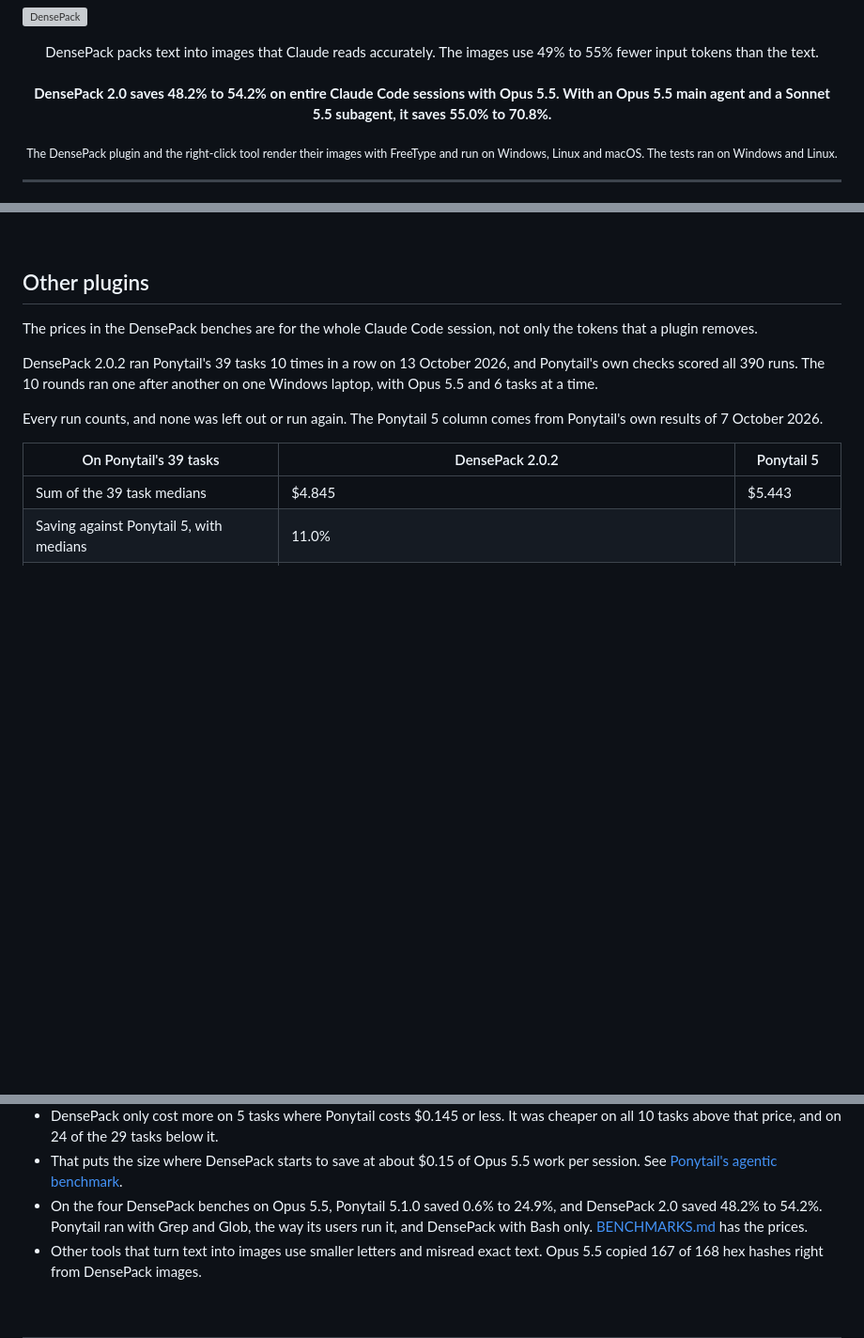
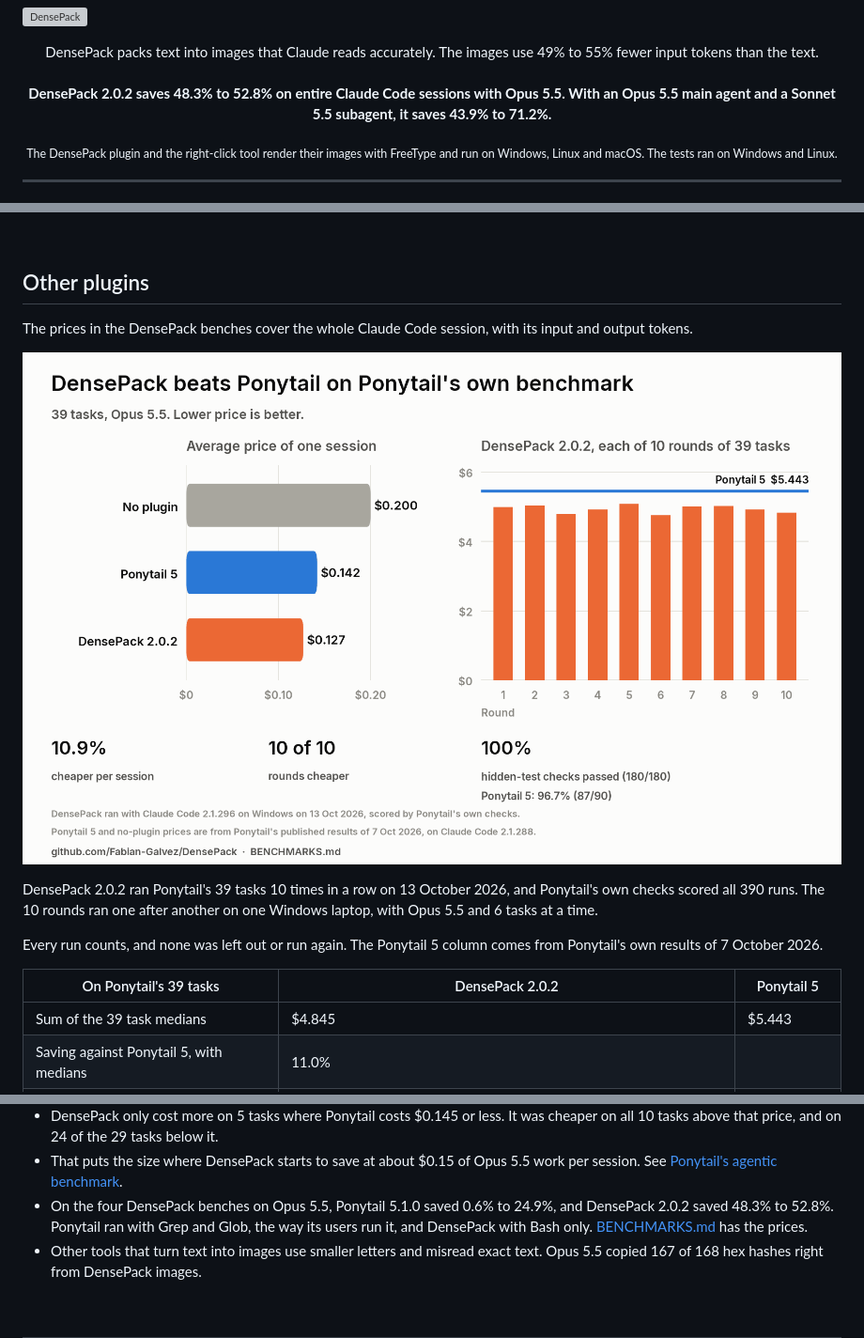
Before and after one commit to Fabian-Galvez/DensePack, a Markdown page: README.md, 3 parts joined by grey strips. Shown at 94% size. Rendered like a GitHub page; pictures changed too: images/ponytail-benchmark-summary.png (added); blank space fills up the shorter version; grey boxes are pictures that could not be loaded.

```diff
--- a/README.md
+++ b/README.md
@@ -6,7 +6,7 @@
 <p align="center">
 DensePack packs text into images that Claude reads accurately. The images use 49% to 55% fewer input tokens than the text.<br>
 <br>
-<strong>DensePack 2.0 saves 48.2% to 54.2% on entire Claude Code sessions with Opus 5.5. With an Opus 5.5 main agent and a Sonnet 5.5 subagent, it saves 55.0% to 70.8%.</strong><br>
+<strong>DensePack 2.0.2 saves 48.3% to 52.8% on entire Claude Code sessions with Opus 5.5. With an Opus 5.5 main agent and a Sonnet 5.5 subagent, it saves 43.9% to 71.2%.</strong><br>
 </p>
 
 <p align="center">
@@ -170,7 +170,9 @@ Files that an older version converted on its own stay images, and `/bak-off` tur
 
 ## Other plugins
 
-The prices in the DensePack benches are for the whole Claude Code session, not only the tokens that a plugin removes.
+The prices in the DensePack benches cover the whole Claude Code session, with its input and output tokens.
+
+![DensePack 2.0.2 against Ponytail 5 on Ponytail's own benchmark: $0.127 against $0.142 per session, every round cheaper, and all hidden-test checks passed](images/ponytail-benchmark-summary.png)
 
 DensePack 2.0.2 ran Ponytail's 39 tasks 10 times in a row on 13 October 2026, and Ponytail's own checks scored all 390 runs. The 10 rounds ran one after another on one Windows laptop, with Opus 5.5 and 6 tasks at a time.
 
@@ -194,7 +196,7 @@ Every run counts, and none was left out or run again. The Ponytail 5 column come
 - Without a plugin, Ponytail's tasks cost $0.081 to $0.678 per run on Opus 5.5. DensePack's benches cost $0.740 to $4.737, which is 7 to 9 times as much. So DensePack's smallest bench is bigger than Ponytail's largest task.
 - DensePack only cost more on 5 tasks where Ponytail costs $0.145 or less. It was cheaper on all 10 tasks above that price, and on 24 of the 29 tasks below it.
 - That puts the size where DensePack starts to save at about $0.15 of Opus 5.5 work per session. See [Ponytail's agentic benchmark](BENCHMARKS.md#ponytails-benchmark).
-- On the four DensePack benches on Opus 5.5, Ponytail 5.1.0 saved 0.6% to 24.9%, and DensePack 2.0 saved 48.2% to 54.2%. Ponytail ran with Grep and Glob, the way its users run it, and DensePack with Bash only. [BENCHMARKS.md](BENCHMARKS.md#opus-55-with-each-setup) has the prices.
+- On the four DensePack benches on Opus 5.5, Ponytail 5.1.0 saved 0.6% to 24.9%, and DensePack 2.0.2 saved 48.3% to 52.8%. Ponytail ran with Grep and Glob, the way its users run it, and DensePack with Bash only. [BENCHMARKS.md](BENCHMARKS.md#opus-55-with-each-setup) has the prices.
 - Other tools that turn text into images use smaller letters and misread exact text. Opus 5.5 copied 167 of 168 hex hashes right from DensePack images.
 
 <br>
```
Also changed, not shown: other parts of README.md (+21 -21 lines), BENCHMARKS.md (+75 -17 lines), CHANGELOG.md (+1 -1 lines), images/ponytail-benchmark-runs-1-to-5.png (added), images/ponytail-benchmark-runs-6-to-10.png (added), 2 other files.
